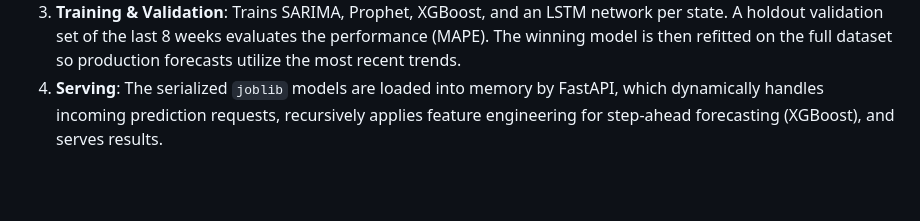
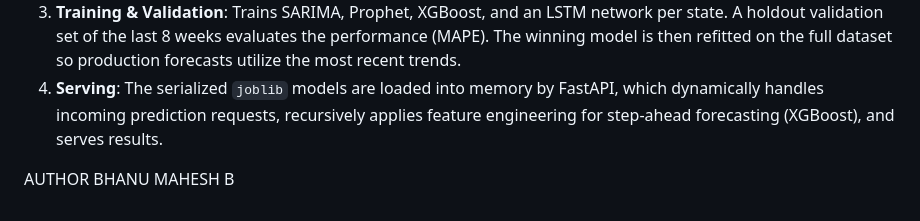
Before and after one commit to bhanumaheshb/Microgcc-Forecasting-System, a Markdown page: README.md, the part around the change. GitHub-like rendering; blank space fills up the shorter version.

```diff
--- a/README.md
+++ b/README.md
@@ -127,3 +127,6 @@ curl -s 'http://localhost:8000/forecast/California?horizon=8'
 2. **Feature Engineering**: Calculates lags (1, 2, 4, 8, 12, 52 weeks), rolling means and standard deviations (4 and 12-week windows) on shifted data to prevent data leakage, alongside calendar and US holiday boolean flags.
 3. **Training & Validation**: Trains SARIMA, Prophet, XGBoost, and an LSTM network per state. A holdout validation set of the last 8 weeks evaluates the performance (MAPE). The winning model is then refitted on the full dataset so production forecasts utilize the most recent trends.
 4. **Serving**: The serialized `joblib` models are loaded into memory by FastAPI, which dynamically handles incoming prediction requests, recursively applies feature engineering for step-ahead forecasting (XGBoost), and serves results.
+
+AUTHOR
+BHANU MAHESH B
```
